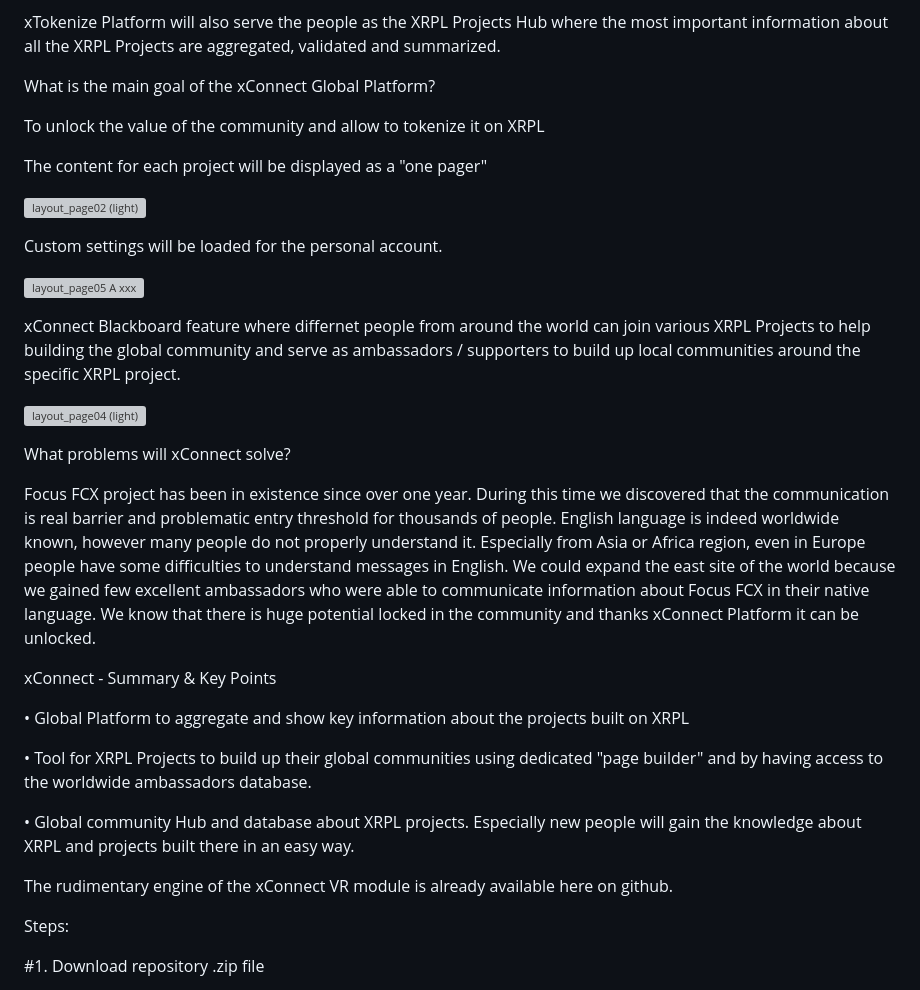
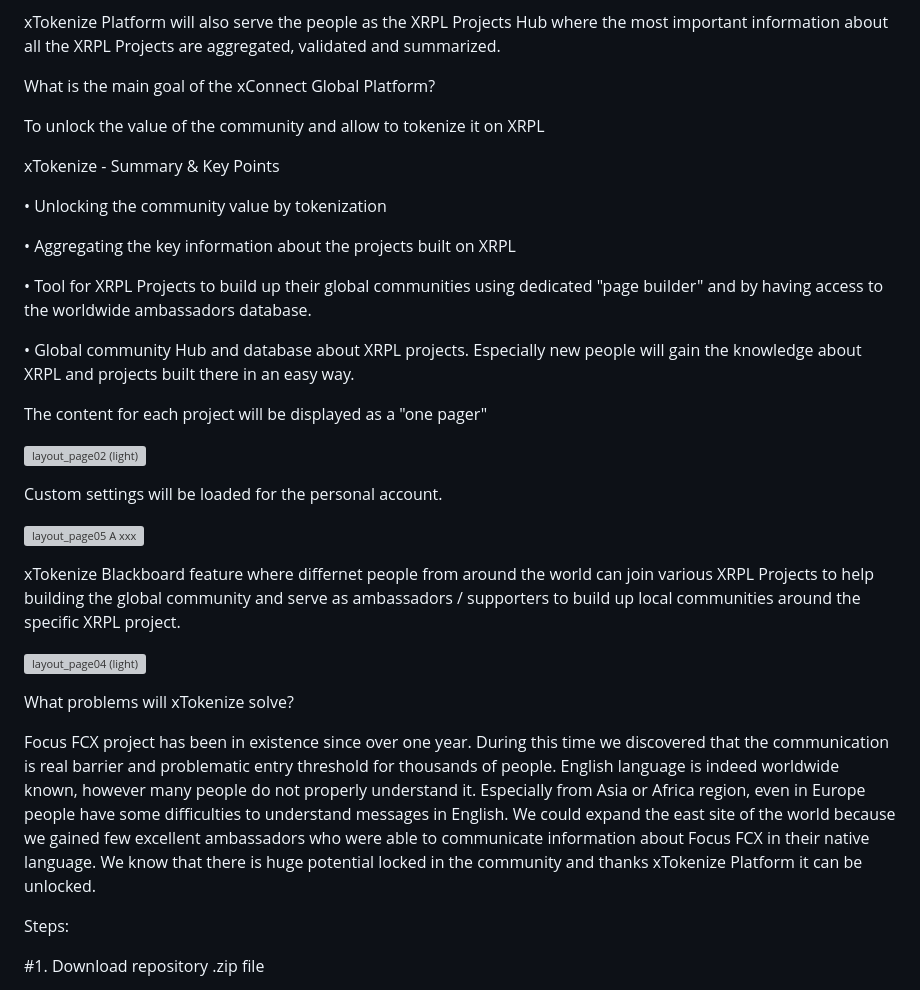
Before and after one commit to Globalfcx/xFUND, a Markdown page: README.md, the part around the change. Rendered like a GitHub page; grey boxes are pictures that could not be loaded.

```diff
--- a/README.md
+++ b/README.md
@@ -8,6 +8,15 @@ What is the main goal of the xConnect Global Platform?
 
 To unlock the value of the community and allow to tokenize it on XRPL
 
+xTokenize - Summary & Key Points
+
+•	Unlocking the community value by tokenization
+
+•	Aggregating the key information about the projects built on XRPL
+
+•	Tool for XRPL Projects to build up their global communities using dedicated "page builder" and by having access to the worldwide ambassadors database.
+
+•	Global community Hub and database about XRPL projects. Especially new people will gain the knowledge about XRPL and projects built there in an easy way.
 
 
 The content for each project will be displayed as a "one pager"
@@ -18,27 +27,17 @@ Custom settings will be loaded for the personal account.
 
 ![layout_page05 A xxx](https://user-images.githubusercontent.com/61139827/194757874-7892a4c8-656a-4bfe-b63d-e252d19395bc.jpg)
 
-xConnect Blackboard feature where differnet people from around the world can join various XRPL Projects to help building the global community and serve as ambassadors / supporters to build up local communities around the specific XRPL project.
+xTokenize Blackboard feature where differnet people from around the world can join various XRPL Projects to help building the global community and serve as ambassadors / supporters to build up local communities around the specific XRPL project.
 
 
 ![layout_page04 (light)](https://user-images.githubusercontent.com/61139827/194757893-6243fce6-9f41-4319-902b-eee59a02b544.jpg)
 
-What problems will xConnect solve?
+What problems will xTokenize solve?
 
 
 Focus FCX project has been in existence since over one year. During this time we discovered that the communication is real barrier and problematic entry threshold for thousands of people. English language is indeed worldwide known, however many people do not properly understand it.
-Especially from Asia or Africa region, even in Europe people have some difficulties to understand messages in English. We could expand the east site of the world because we gained few excellent ambassadors who were able to communicate information about Focus FCX in their native language. We know that there is huge potential locked in the community and thanks xConnect Platform it can be unlocked.
+Especially from Asia or Africa region, even in Europe people have some difficulties to understand messages in English. We could expand the east site of the world because we gained few excellent ambassadors who were able to communicate information about Focus FCX in their native language. We know that there is huge potential locked in the community and thanks xTokenize Platform it can be unlocked.
 
-xConnect - Summary & Key Points
-
-•	Global Platform to aggregate and show key information about the projects built on XRPL
-
-•	Tool for XRPL Projects to build up their global communities using dedicated "page builder" and by having access to the worldwide ambassadors database.
-
-•	Global community Hub and database about XRPL projects. Especially new people will gain the knowledge about XRPL and projects built there in an easy way.
-
-
-The rudimentary engine of the xConnect VR module is already available here on github.
 
 
 Steps:
```
